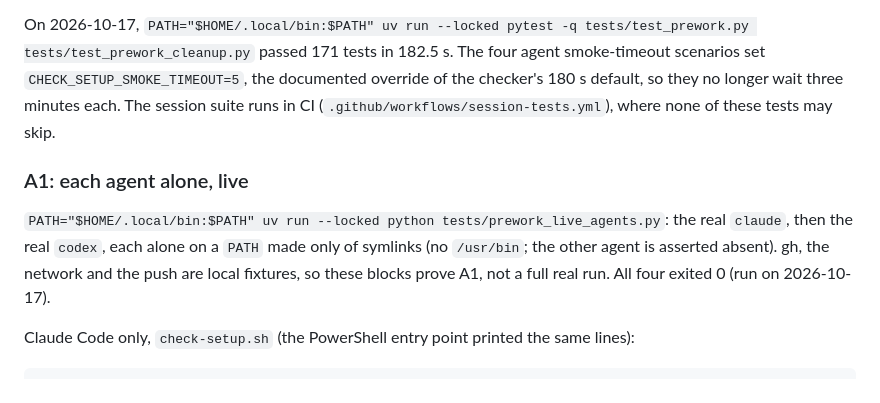
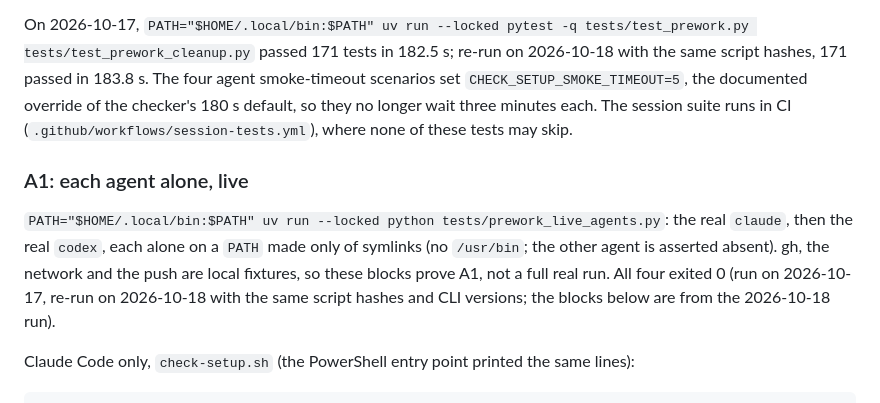
Before and after one commit to GuilhemBusset/coding-agent-cursus, a Markdown page: sessions/01-fundamentals/prework-verification.md, the part around one of its changes. GitHub-like rendering.

```diff
--- a/sessions/01-fundamentals/prework-verification.md
+++ b/sessions/01-fundamentals/prework-verification.md
@@ -132,7 +132,8 @@ and unreadable `ls-remote` after the delete or at verification. In every case `m
 `homework/*` stay untouched.
 
 On 2026-10-17, `PATH="$HOME/.local/bin:$PATH" uv run --locked pytest -q tests/test_prework.py
-tests/test_prework_cleanup.py` passed 171 tests in 182.5 s. The four agent smoke-timeout
+tests/test_prework_cleanup.py` passed 171 tests in 182.5 s; re-run on 2026-10-18 with the same
+script hashes, 171 passed in 183.8 s. The four agent smoke-timeout
 scenarios set `CHECK_SETUP_SMOKE_TIMEOUT=5`, the documented override of the checker's 180 s
 default, so they no longer wait three minutes each. The session suite runs in CI
 (`.github/workflows/session-tests.yml`), where none of these tests may skip.
@@ -142,7 +143,8 @@ default, so they no longer wait three minutes each. The session suite runs in CI
 `PATH="$HOME/.local/bin:$PATH" uv run --locked python tests/prework_live_agents.py`: the real
 `claude`, then the real `codex`, each alone on a `PATH` made only of symlinks (no `/usr/bin`; the
 other agent is asserted absent). gh, the network and the push are local fixtures, so these blocks
-prove A1, not a full real run. All four exited 0 (run on 2026-10-17).
+prove A1, not a full real run. All four exited 0 (run on 2026-10-17, re-run on 2026-10-18 with the same script hashes and CLI
+versions; the blocks below are from the 2026-10-18 run).
 
 Claude Code only, `check-setup.sh` (the PowerShell entry point printed the same lines):
 
```
Also changed, not shown: other parts of sessions/01-fundamentals/prework-verification.md (+2 -2 lines).
